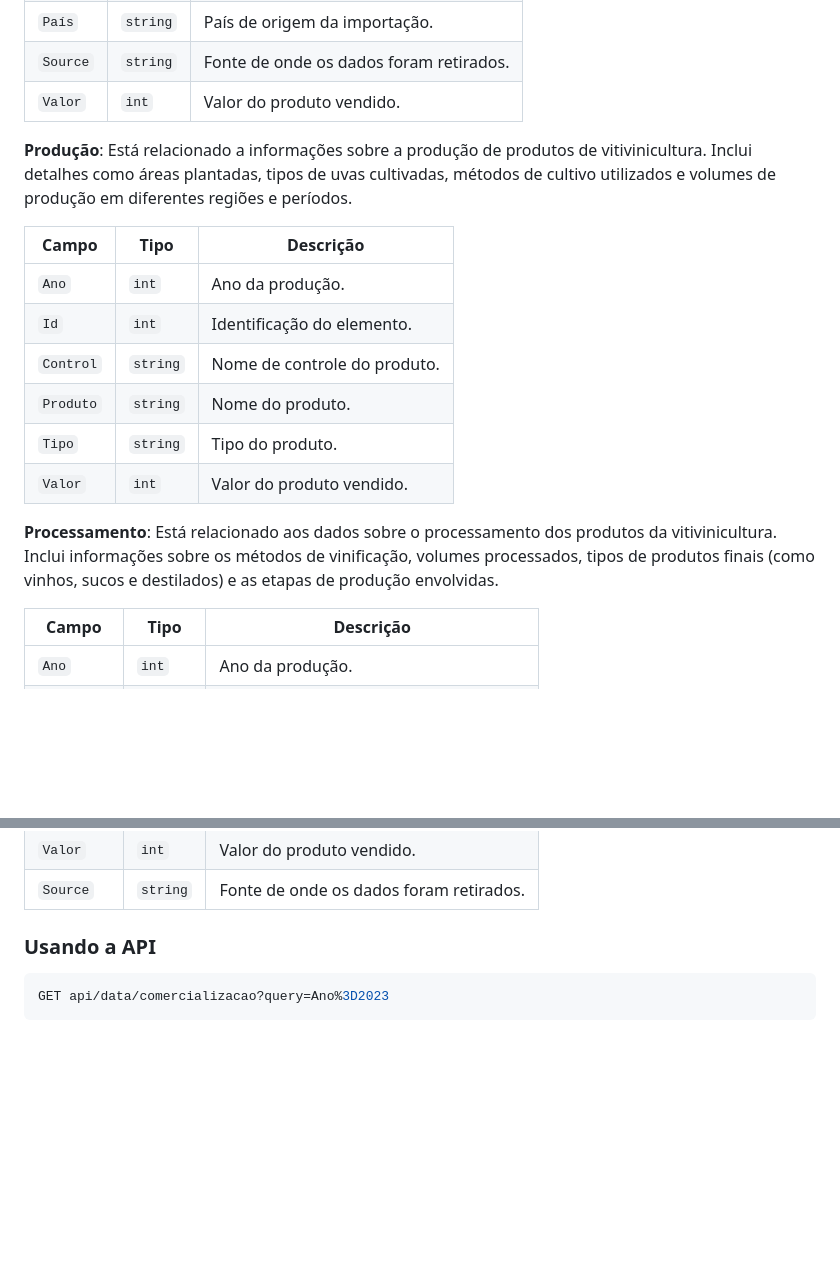
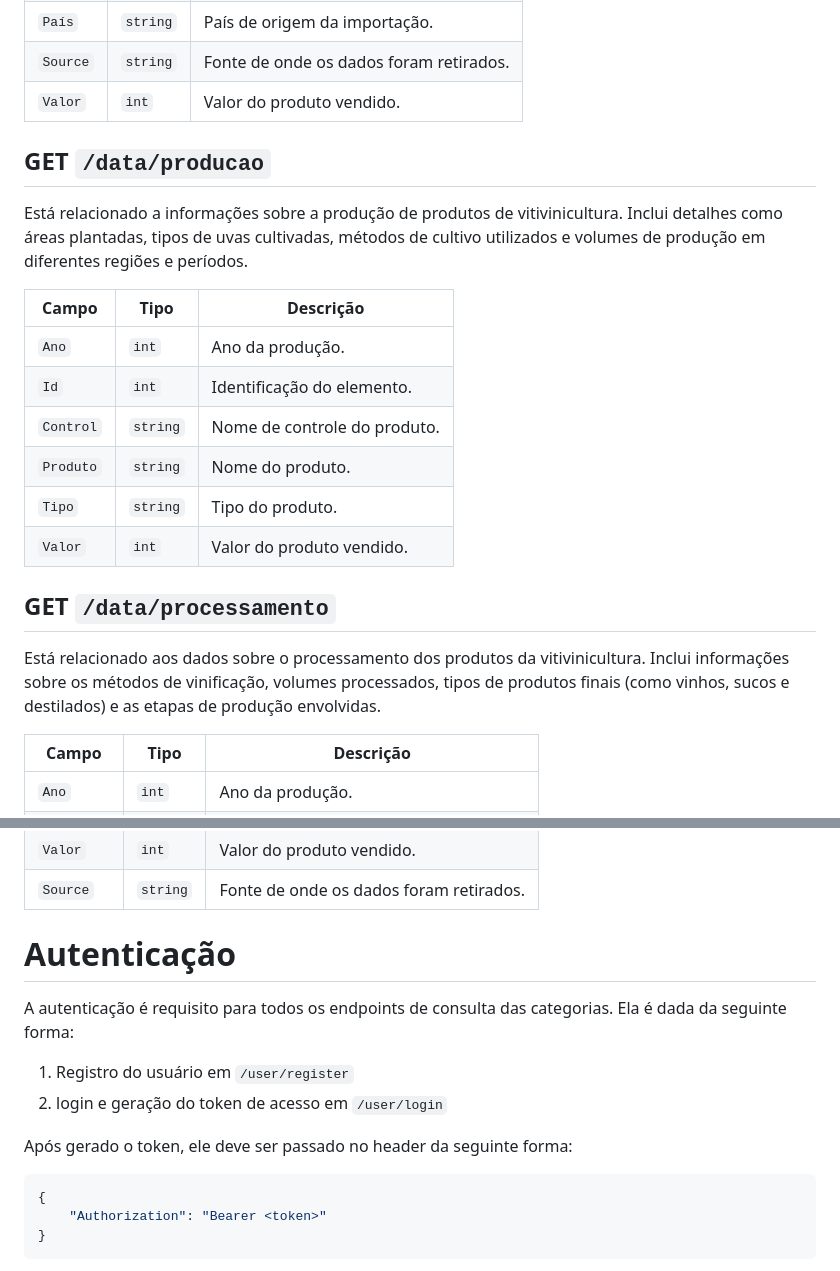
Before and after one commit to pvpauloo/FIAP_PROJECTS, a Markdown page: README.md, 2 parts joined by grey strips. Rendered like a GitHub page; blank space fills up the shorter version.

````diff
--- a/README.md
+++ b/README.md
@@ -35,7 +56,10 @@ Dentre os endpoints disponíveis temos os seguintes:
 | `Source`      | `string`      | Fonte de onde os dados foram retirados.         |
 | `Valor`      | `int`      | Valor do produto vendido.         |
 
-**Produção**: Está relacionado a informações sobre a produção de produtos de vitivinicultura. Inclui detalhes como áreas plantadas, tipos de uvas cultivadas, métodos de cultivo utilizados e volumes de produção em diferentes regiões e períodos.
+
+## GET `/data/producao`
+
+Está relacionado a informações sobre a produção de produtos de vitivinicultura. Inclui detalhes como áreas plantadas, tipos de uvas cultivadas, métodos de cultivo utilizados e volumes de produção em diferentes regiões e períodos.
 
 | Campo              | Tipo         | Descrição                                    |
 |--------------------|--------------|--------------------------------------------|
@@ -46,7 +70,9 @@ Dentre os endpoints disponíveis temos os seguintes:
 | `Tipo`      | `string`      | Tipo do produto.         |
 | `Valor`      | `int`      | Valor do produto vendido.         |
 
-**Processamento**: Está relacionado aos dados sobre o processamento dos produtos da vitivinicultura. Inclui informações sobre os métodos de vinificação, volumes processados, tipos de produtos finais (como vinhos, sucos e destilados) e as etapas de produção envolvidas.
+## GET `/data/processamento`
+
+Está relacionado aos dados sobre o processamento dos produtos da vitivinicultura. Inclui informações sobre os métodos de vinificação, volumes processados, tipos de produtos finais (como vinhos, sucos e destilados) e as etapas de produção envolvidas.
 
 | Campo              | Tipo         | Descrição                                    |
 |--------------------|--------------|--------------------------------------------|
@@ -59,9 +85,18 @@ Dentre os endpoints disponíveis temos os seguintes:
 | `Source`      | `string`      | Fonte de onde os dados foram retirados.         |
 
 
-### Usando a API
+# Autenticação
 
-```sh
-GET api/data/comercializacao?query=Ano%3D2023
+A autenticação é requisito para todos os endpoints de consulta das categorias. Ela é dada da seguinte forma:
+
+ 1. Registro do usuário em `/user/register`
+ 2. login e geração do token de acesso em `/user/login`
+
+Após gerado o token, ele deve ser passado no header da seguinte forma:
+
+```json
+{
+	"Authorization": "Bearer <token>"
+}
 ```
 
````
Also changed, not shown: other parts of README.md (+27 -10 lines).
